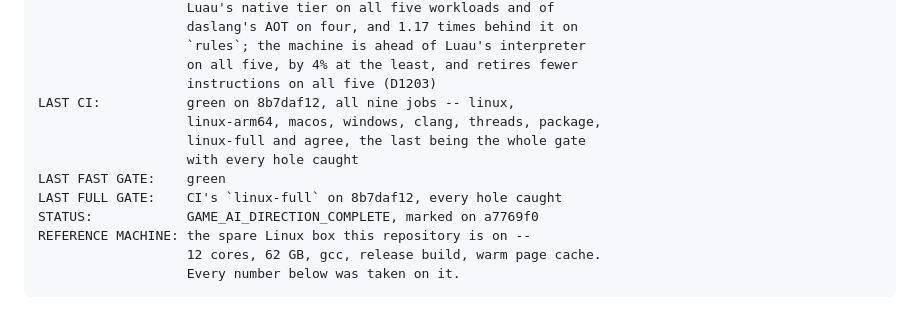
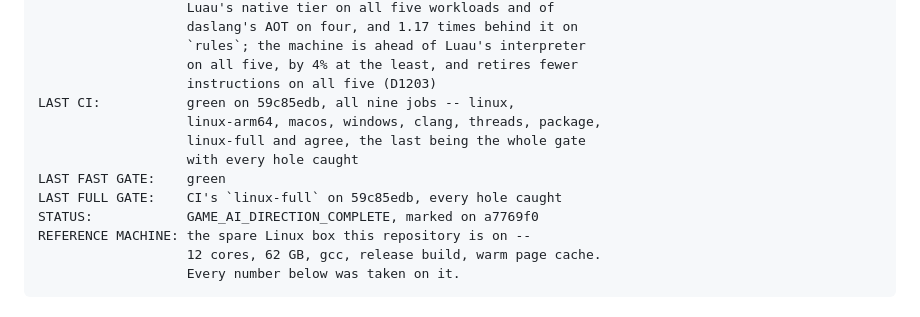
Before and after one commit to Rawframe-Project/kest, a Markdown page: docs/game-ai-direction-state.md, the part around the change. GitHub-like rendering.

Commit message:
docs: CI green on the generated C under the sanitisers

```diff
--- a/docs/game-ai-direction-state.md
+++ b/docs/game-ai-direction-state.md
@@ -15,12 +15,12 @@ reasoning; this holds the position.
                        `rules`; the machine is ahead of Luau's interpreter
                        on all five, by 4% at the least, and retires fewer
                        instructions on all five (D1203)
-    LAST CI:           green on 8b7daf12, all nine jobs -- linux,
+    LAST CI:           green on 59c85edb, all nine jobs -- linux,
                        linux-arm64, macos, windows, clang, threads, package,
                        linux-full and agree, the last being the whole gate
                        with every hole caught
     LAST FAST GATE:    green
-    LAST FULL GATE:    CI's `linux-full` on 8b7daf12, every hole caught
+    LAST FULL GATE:    CI's `linux-full` on 59c85edb, every hole caught
     STATUS:            GAME_AI_DIRECTION_COMPLETE, marked on a7769f0
     REFERENCE MACHINE: the spare Linux box this repository is on --
                        12 cores, 62 GB, gcc, release build, warm page cache.
```
